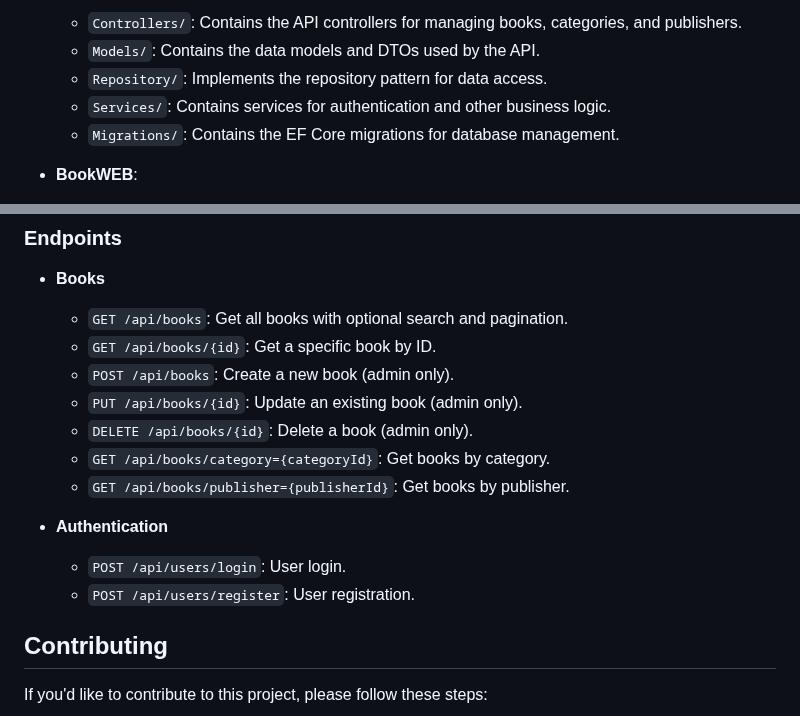
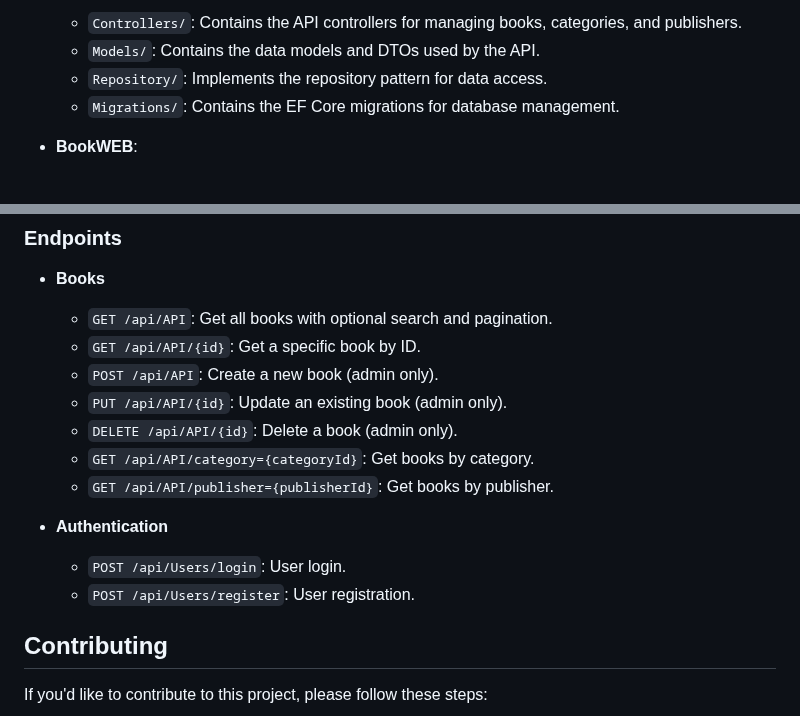
Before and after one commit to emrehansmsk194/BookAPI-Consuming-Book-Store-Website, a Markdown page: README.md, 2 parts joined by grey strips. Rendered like a GitHub page.

```diff
--- a/README.md
+++ b/README.md
@@ -58,7 +58,6 @@ Technologies used include AutoMapper, DTOs, Repository Pattern, Entity Framework
   - `Controllers/`: Contains the API controllers for managing books, categories, and publishers.
   - `Models/`: Contains the data models and DTOs used by the API.
   - `Repository/`: Implements the repository pattern for data access.
-  - `Services/`: Contains services for authentication and other business logic.
   - `Migrations/`: Contains the EF Core migrations for database management.
 
 - **BookWEB**:
@@ -85,17 +84,17 @@ Technologies used include AutoMapper, DTOs, Repository Pattern, Entity Framework
 ### Endpoints
 
 - **Books**
-  - `GET /api/books`: Get all books with optional search and pagination.
-  - `GET /api/books/{id}`: Get a specific book by ID.
-  - `POST /api/books`: Create a new book (admin only).
-  - `PUT /api/books/{id}`: Update an existing book (admin only).
-  - `DELETE /api/books/{id}`: Delete a book (admin only).
-  - `GET /api/books/category={categoryId}`: Get books by category.
-  - `GET /api/books/publisher={publisherId}`: Get books by publisher.
+  - `GET /api/API`: Get all books with optional search and pagination.
+  - `GET /api/API/{id}`: Get a specific book by ID.
+  - `POST /api/API`: Create a new book (admin only).
+  - `PUT /api/API/{id}`: Update an existing book (admin only).
+  - `DELETE /api/API/{id}`: Delete a book (admin only).
+  - `GET /api/API/category={categoryId}`: Get books by category.
+  - `GET /api/API/publisher={publisherId}`: Get books by publisher.
 
 - **Authentication**
-  - `POST /api/users/login`: User login.
-  - `POST /api/users/register`: User registration.
+  - `POST /api/Users/login`: User login.
+  - `POST /api/Users/register`: User registration.
 
 ## Contributing
 
```
